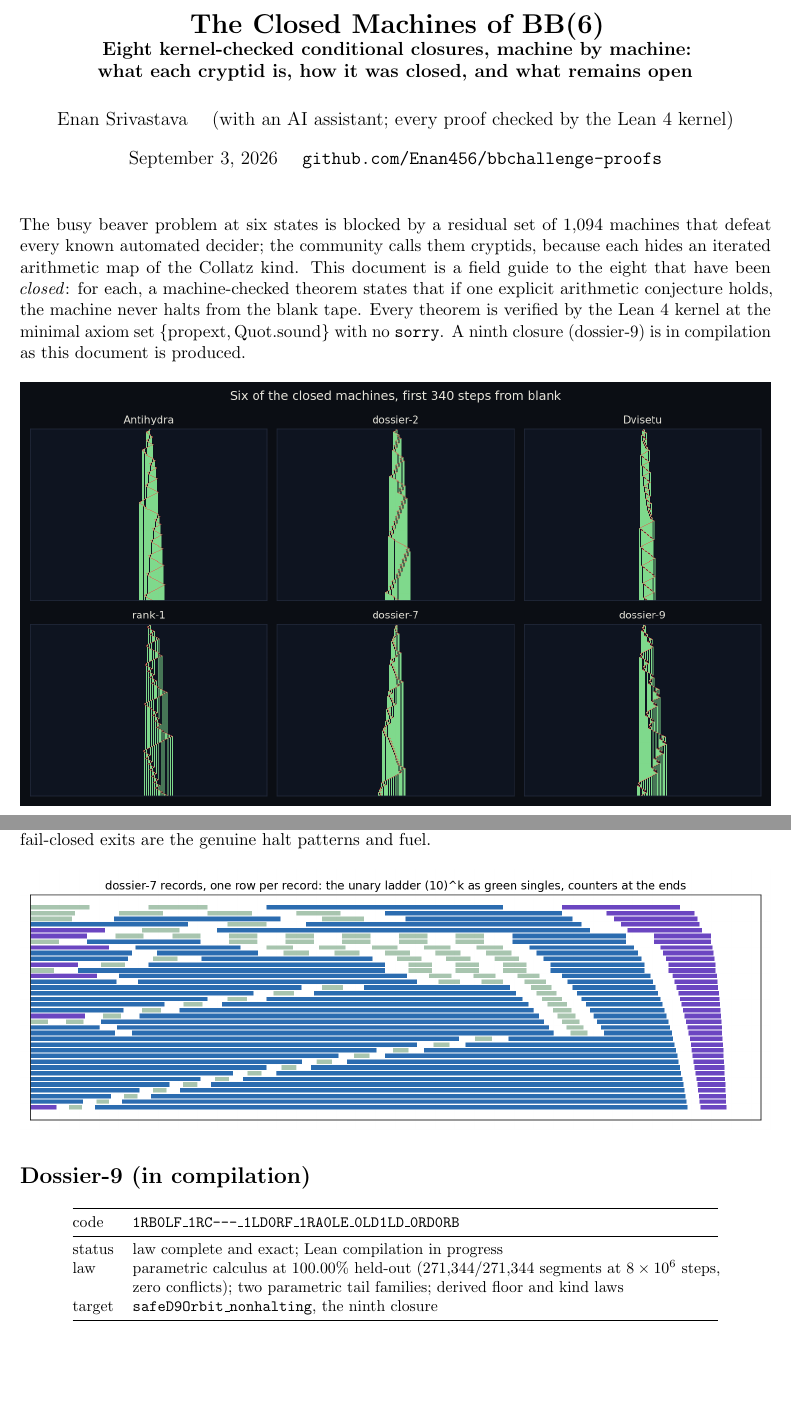
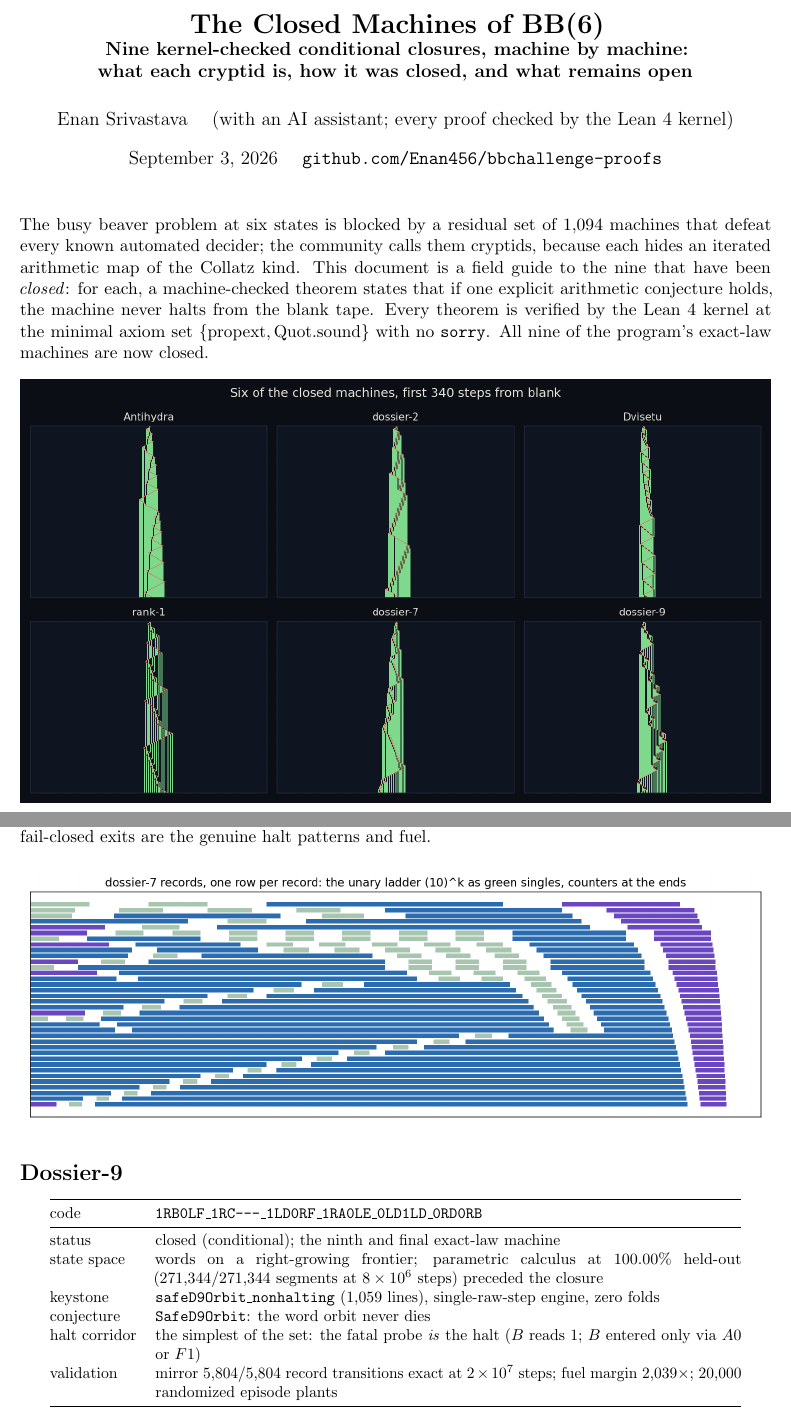
Before and after one commit to Enan456/bbchallenge-proofs, a LaTeX document (docs/submissions/closures-doc/closures-deep-dive.tex): two parts of pages 1 and 7 of 8, joined at a grey line, cut so that both start at the same text, the shorter picture padded with empty space. Compiled offline with pdfLaTeX.

Commit message:
docs+paper: NINE closures — dossier-9 lands; entire exact-law cohort certified
Field guide and paper v20 updated; posted to #quantum-updates.
Structural note: the raw-step engine needs no law tables, opening the
architecture to machines without exact laws.

Co-Authored-By: Claude Fable 5 <noreply@anthropic.com>

```diff
--- a/docs/submissions/closures-doc/closures-deep-dive.tex
+++ b/docs/submissions/closures-doc/closures-deep-dive.tex
@@ -13,7 +13,7 @@
   {\bottomrule\end{tabular}\end{center}}
 
 \title{\bfseries The Closed Machines of BB(6)\\
-\large Eight kernel-checked conditional closures, machine by machine:\\
+\large Nine kernel-checked conditional closures, machine by machine:\\
 what each cryptid is, how it was closed, and what remains open}
 \author{Enan Srivastava \quad (with an AI assistant; every proof
 checked by the Lean 4 kernel)}
@@ -26,19 +26,18 @@ checked by the Lean 4 kernel)}
 residual set of 1{,}094 machines that defeat every known automated
 decider; the community calls them cryptids, because each hides an
 iterated arithmetic map of the Collatz kind. This document is a
-field guide to the eight that have been \emph{closed}: for each, a
+field guide to the nine that have been \emph{closed}: for each, a
 machine-checked theorem states that if one explicit arithmetic
 conjecture holds, the machine never halts from the blank tape. Every
 theorem is verified by the Lean 4 kernel at the minimal axiom set
 $\{\mathrm{propext}, \mathrm{Quot.sound}\}$ with no \texttt{sorry}.
-A ninth closure (dossier-9) is in compilation as this document is
-produced.
+All nine of the program's exact-law machines are now closed.
 
 \begin{center}
 \includegraphics[width=\textwidth]{fig_spacetimes.png}
 \end{center}
 
-\section*{The method, common to all eight}
+\section*{The method, common to all nine}
 
 \begin{center}
 \includegraphics[width=\textwidth]{fig_method.png}
@@ -249,16 +248,22 @@ the genuine halt patterns and fuel.
 \includegraphics[width=\textwidth]{fig_d7.png}
 \end{center}
 
-\entry{Dossier-9 (in compilation)}
+\entry{Dossier-9}
 \begin{infobox}
 code & \texttt{1RB0LF\_1RC---\_1LD0RF\_1RA0LE\_0LD1LD\_0RD0RB} \\
 \midrule
-status & law complete and exact; Lean compilation in progress \\
-law & parametric calculus at 100.00\% held-out
-(271{,}344/271{,}344 segments at $8\times10^6$ steps, zero
-conflicts); two parametric tail families; derived floor and kind
-laws \\
-target & \texttt{safeD9Orbit\_nonhalting}, the ninth closure \\
+status & closed (conditional); the ninth and final exact-law machine \\
+state space & words on a right-growing frontier; parametric calculus
+at 100.00\% held-out (271{,}344/271{,}344 segments at $8\times10^6$
+steps) preceded the closure \\
+keystone & \texttt{safeD9Orbit\_nonhalting} (1{,}059 lines),
+single-raw-step engine, zero folds \\
+conjecture & \texttt{SafeD9Orbit}: the word orbit never dies \\
+halt corridor & the simplest of the set: the fatal probe \emph{is}
+the halt ($B$ reads 1; $B$ entered only via $A0$ or $F1$) \\
+validation & mirror 5{,}804/5{,}804 record transitions exact at
+$2\times10^7$ steps; fuel margin 2{,}039$\times$; 20{,}000
+randomized episode plants \\
 \end{infobox}
 
 \clearpage
```
Also changed, not shown: docs/submissions/deepmath2026/deepmath2026.tex (+6 -4 lines), docs/submissions/closures-doc/closures-deep-dive.pdf, docs/submissions/deepmath2026/deepmath2026.pdf.
